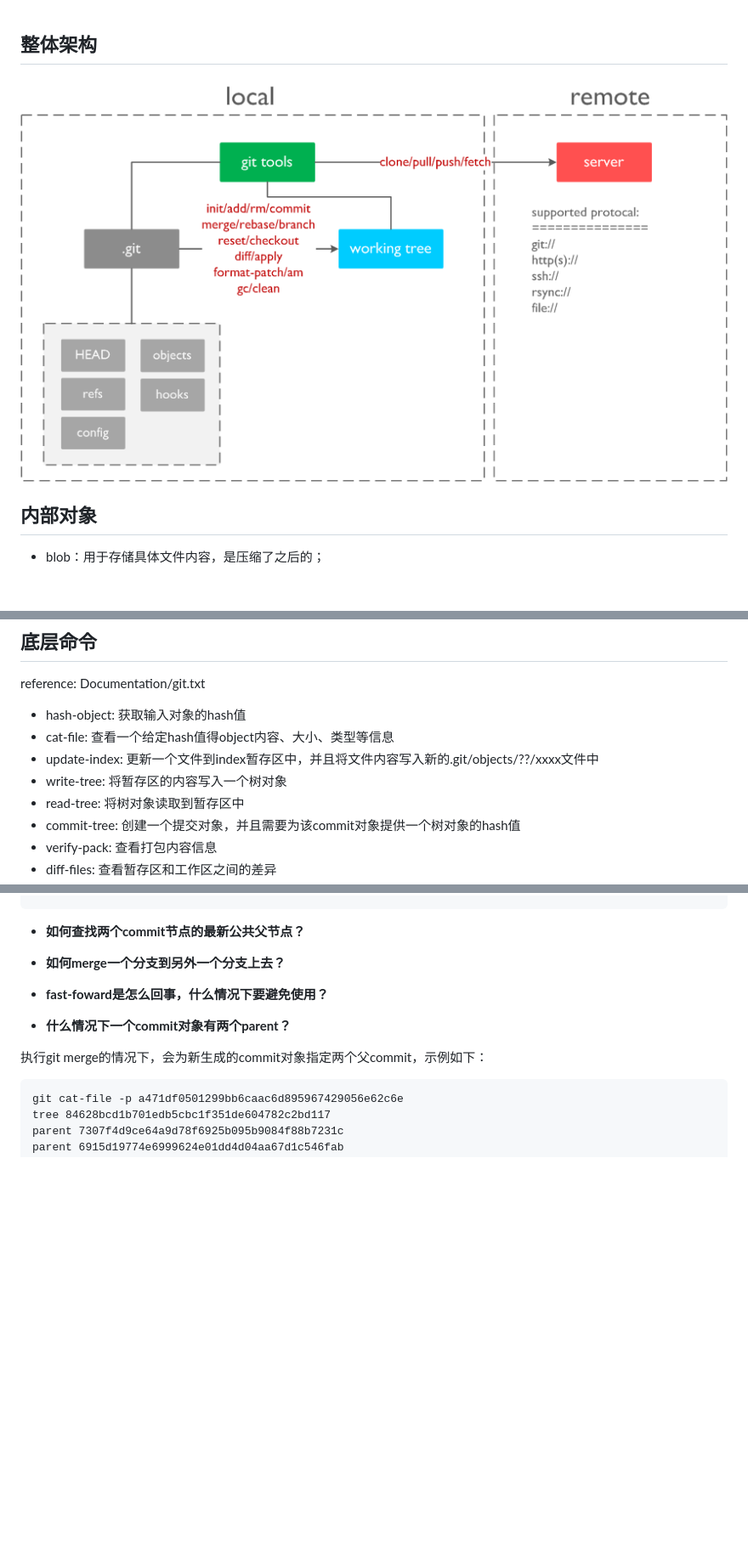
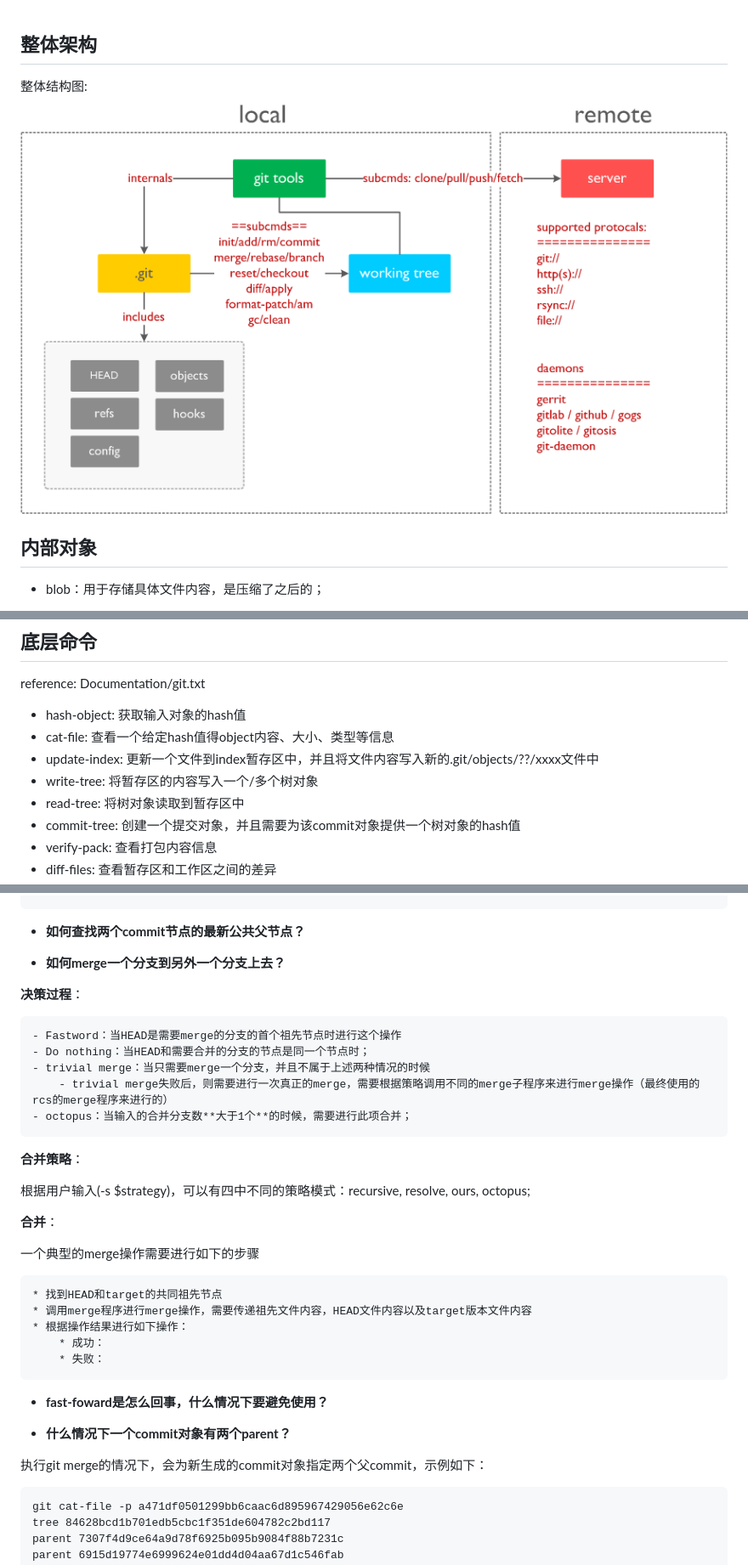
Before and after one commit to oswystan/studies, a Markdown page: books/git.md, 3 parts joined by grey strips. Shown: that part at 85% size. Rendered like a GitHub page; pictures changed too: books/git-arch.png; blank space fills up the shorter version.

```diff
--- a/books/git.md
+++ b/books/git.md
@@ -1,6 +1,7 @@
 ## 整体架构
 
-![](git-arch.png)
+整体结构图:
+![git-arch](git-arch.png)
 
 ## 内部对象
 - blob：用于存储具体文件内容，是压缩了之后的；
@@ -60,7 +61,7 @@ reference: Documentation/git.txt
 - hash-object: 获取输入对象的hash值
 - cat-file: 查看一个给定hash值得object内容、大小、类型等信息
 - update-index: 更新一个文件到index暂存区中，并且将文件内容写入新的.git/objects/??/xxxx文件中
-- write-tree: 将暂存区的内容写入一个树对象
+- write-tree: 将暂存区的内容写入一个/多个树对象
 - read-tree: 将树对象读取到暂存区中
 - commit-tree: 创建一个提交对象，并且需要为该commit对象提供一个树对象的hash值
 - verify-pack: 查看打包内容信息
@@ -336,6 +337,29 @@ unsigned char data[size];
 
 - **如何merge一个分支到另外一个分支上去？**
 
+**决策过程**：
+
+    - Fastword：当HEAD是需要merge的分支的首个祖先节点时进行这个操作
+    - Do nothing：当HEAD和需要合并的分支的节点是同一个节点时；
+    - trivial merge：当只需要merge一个分支，并且不属于上述两种情况的时候
+        - trivial merge失败后，则需要进行一次真正的merge，需要根据策略调用不同的merge子程序来进行merge操作（最终使用的rcs的merge程序来进行的）
+    - octopus：当输入的合并分支数**大于1个**的时候，需要进行此项合并；
+
+**合并策略**：
+
+根据用户输入(-s $strategy)，可以有四中不同的策略模式：recursive, resolve, ours, octopus;
+
+**合并**：
+
+一个典型的merge操作需要进行如下的步骤
+
+    * 找到HEAD和target的共同祖先节点
+    * 调用merge程序进行merge操作，需要传递祖先文件内容，HEAD文件内容以及target版本文件内容
+    * 根据操作结果进行如下操作：
+        * 成功：
+        * 失败：
+
+
 - **fast-foward是怎么回事，什么情况下要避免使用？**
 
 - **什么情况下一个commit对象有两个parent？**
```
Also changed, not shown: books/distributed-system.md (added, +18 -0 lines), 1 other file.
